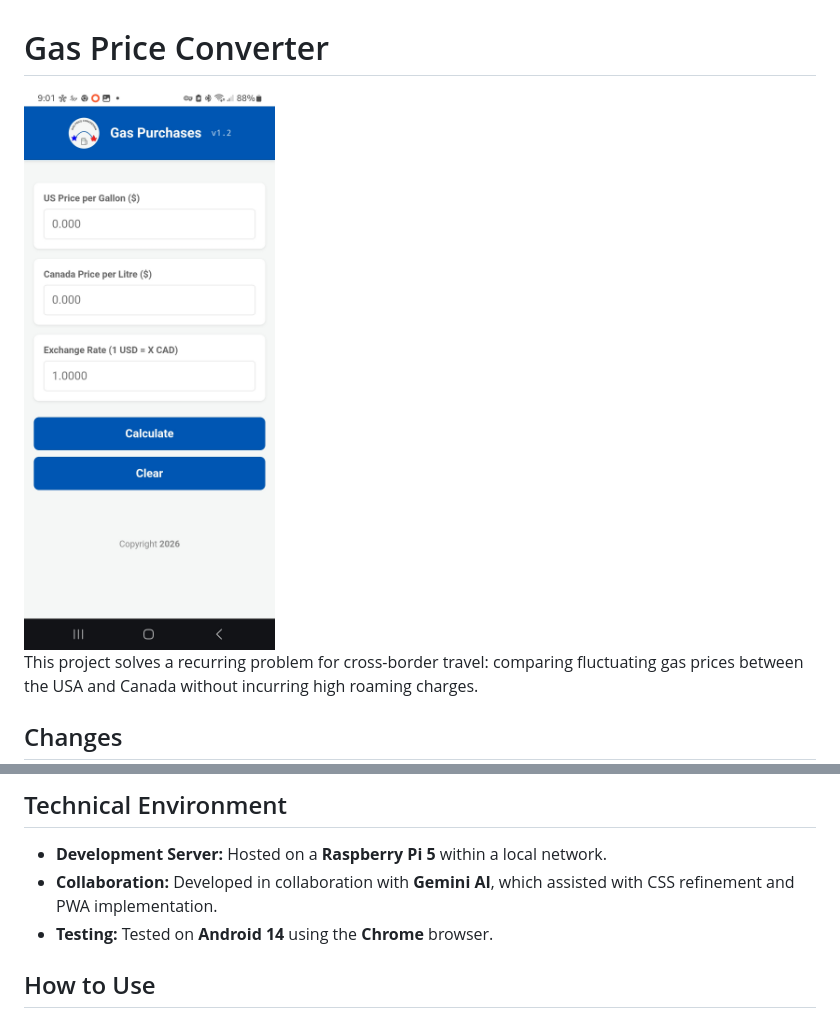
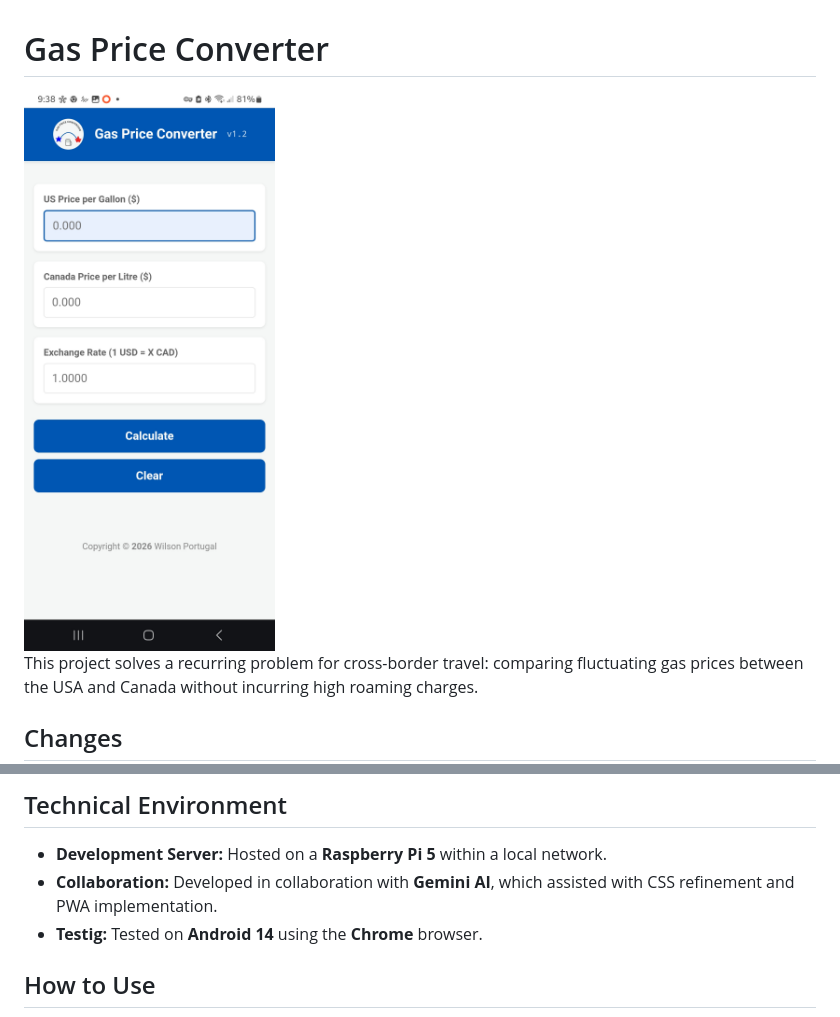
Before and after one commit to Wilson-Portugal/gas-price-conversion, a Markdown page: README.md, 2 parts joined by grey strips. Rendered like a GitHub page; pictures changed too: Screenshot_20260503_210152_Chrome.jpg (deleted), Screenshot_20260503_213817_Chrome.jpg (added).

Commit message:
Update 2026-05-03 21:41

```diff
--- a/README.md
+++ b/README.md
@@ -1,6 +1,6 @@
 # Gas Price Converter
 
-<img src="Screenshot_20260503_210152_Chrome.jpg" alt="App Screenshot" style="width:300px;height:auto;">
+<img src="Screenshot_20260503_213817_Chrome.jpg" alt="App Screenshot" style="width:300px;height:auto;">
 
 This project solves a recurring problem for cross-border travel: comparing fluctuating gas prices between the USA and Canada without incurring high roaming charges.
 
@@ -28,7 +28,7 @@ To make this a "real" app, I implemented several advanced features:
 ## Technical Environment
 *   **Development Server:** Hosted on a **Raspberry Pi 5** within a local network.
 *   **Collaboration:** Developed in collaboration with **Gemini AI**, which assisted with CSS refinement and PWA implementation.
-*   **Testing:** Tested on **Android 14** using the **Chrome** browser.
+*   **Testig:** Tested on **Android 14** using the **Chrome** browser.
 
 ## How to Use
 1. Access the app via the local network IP.
```
